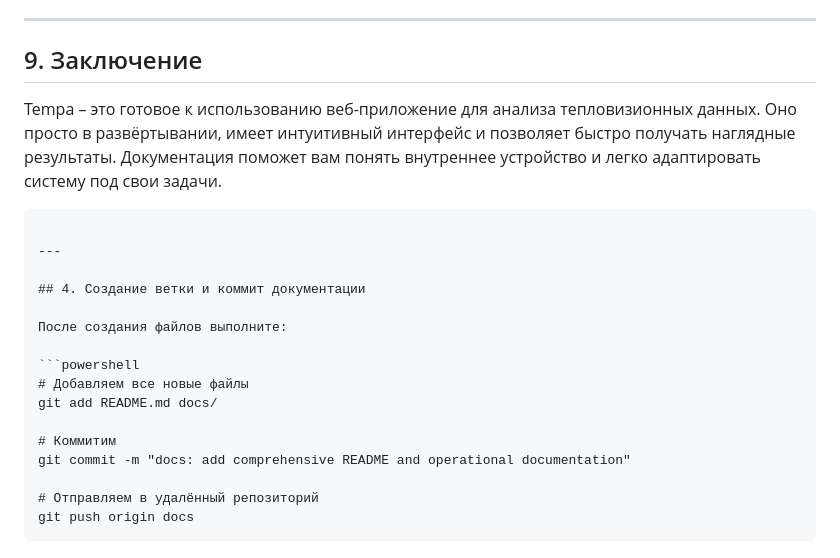
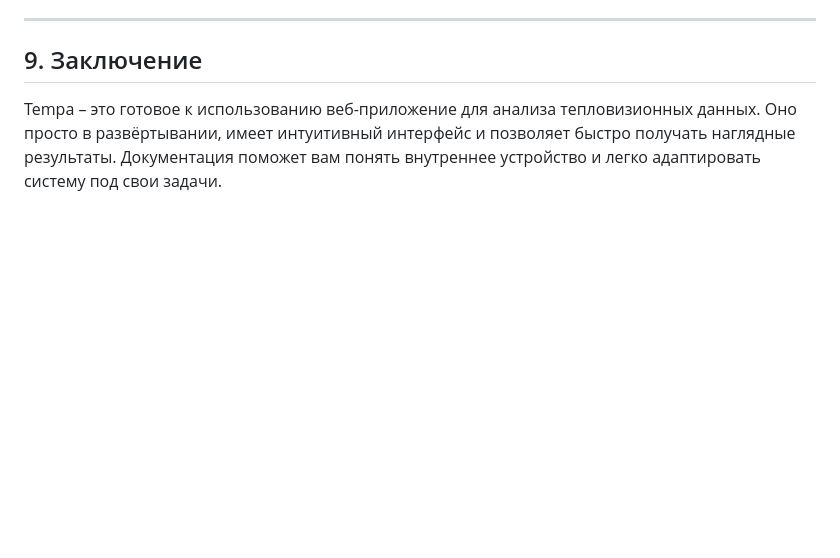
Before and after one commit to sdankov37/Tempa, a Markdown page: docs/DOC-DEV-001.md, the part around the change. GitHub-like rendering; blank space fills up the shorter version.

`````diff
--- a/docs/DOC-DEV-001.md
+++ b/docs/DOC-DEV-001.md
@@ -181,22 +181,3 @@ docker-compose up --build
 ## 9. Заключение
 
 Tempa – это готовое к использованию веб-приложение для анализа тепловизионных данных. Оно просто в развёртывании, имеет интуитивный интерфейс и позволяет быстро получать наглядные результаты. Документация поможет вам понять внутреннее устройство и легко адаптировать систему под свои задачи.
-
-````
-
----
-
-## 4. Создание ветки и коммит документации
-
-После создания файлов выполните:
-
-```powershell
-# Добавляем все новые файлы
-git add README.md docs/
-
-# Коммитим
-git commit -m "docs: add comprehensive README and operational documentation"
-
-# Отправляем в удалённый репозиторий
-git push origin docs
-````
`````
